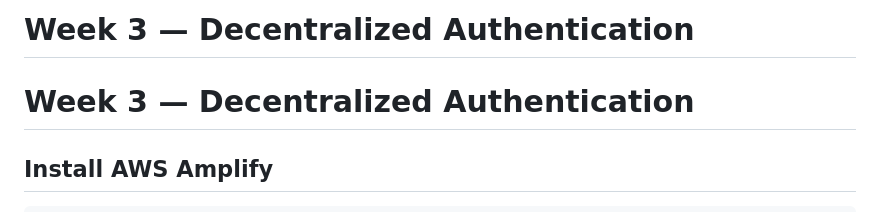
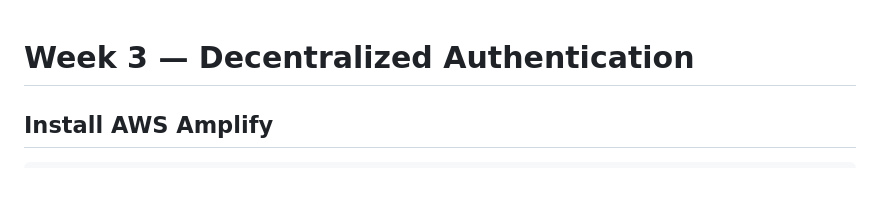
Before and after one commit to redzamunda/aws-bootcamp-cruddur-2023, a Markdown page: journal/week3.md, the part around the change. GitHub-like rendering; blank space fills up the shorter version.

```diff
--- a/journal/week3.md
+++ b/journal/week3.md
@@ -1,4 +1,3 @@
-# Week 3 — Decentralized Authentication
 # Week 3 — Decentralized Authentication
 
 ## Install AWS Amplify
```
